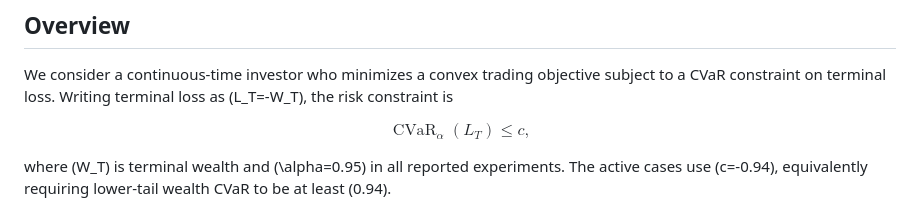
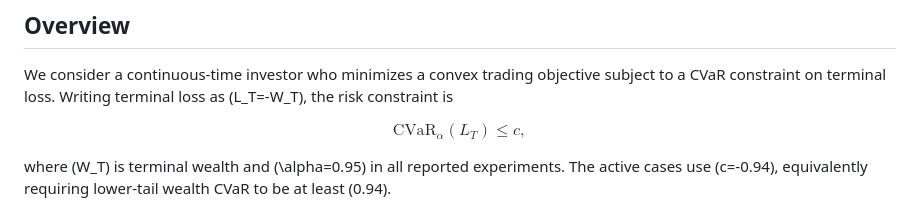
Before and after one commit to xf-shi/Dynamic-Portfolio-under-CVaR, a Markdown page: README.md, the part around the change. Drawn GitHub-style.

Commit message:
Fix typo in CVaR constraint notation

```diff
--- a/README.md
+++ b/README.md
@@ -11,7 +11,7 @@ A concise visual summary is available on the [project webpage](index.html).
 We consider a continuous-time investor who minimizes a convex trading objective subject to a CVaR constraint on terminal loss. Writing terminal loss as \(L_T=-W_T\), the risk constraint is
 
 $$
-\operatorname{CVaR}_{\alpha}(L_T) \leq c,
+\text{CVaR}_{\alpha}(L_T) \leq c,
 $$
 
 where \(W_T\) is terminal wealth and \(\alpha=0.95\) in all reported experiments. The active cases use \(c=-0.94\), equivalently requiring lower-tail wealth CVaR to be at least \(0.94\).
```
